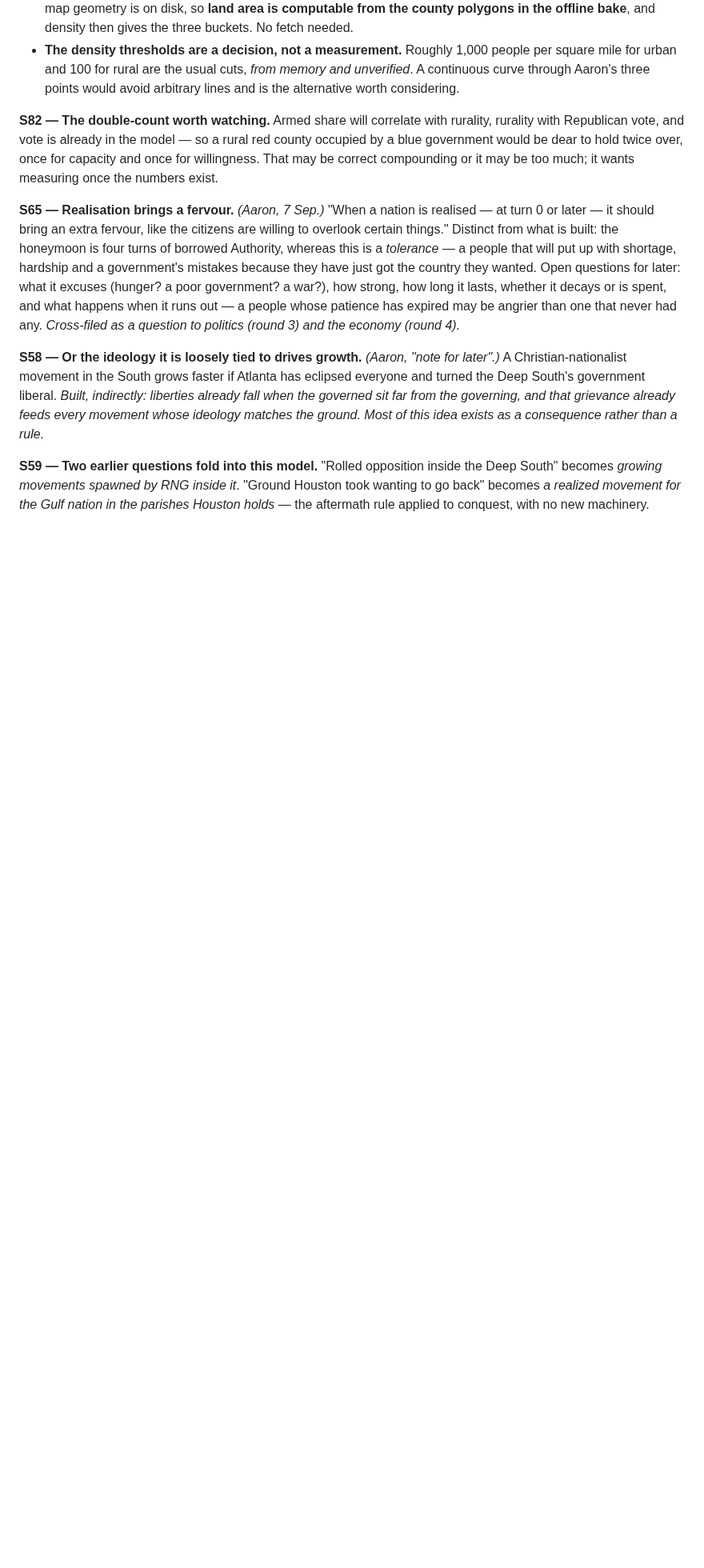
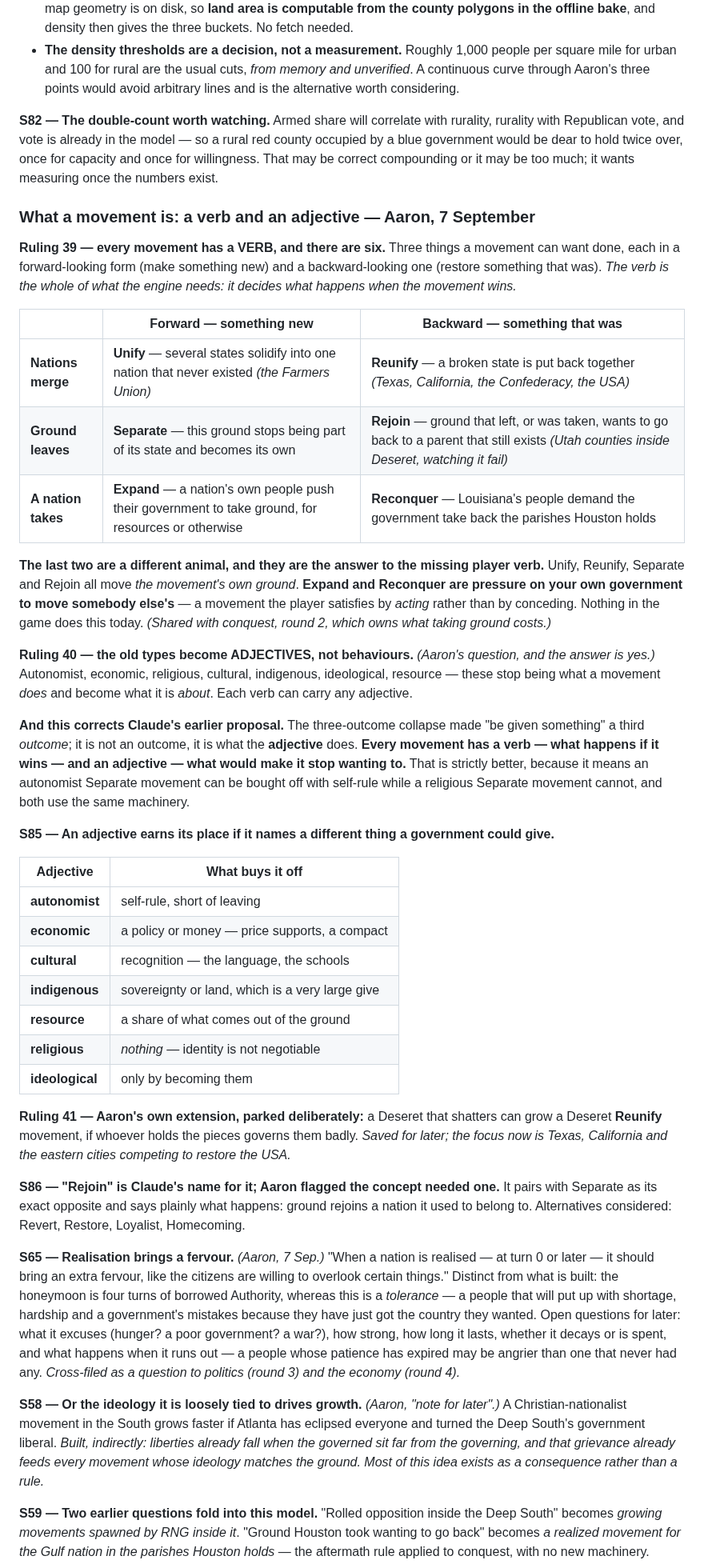
Before and after one commit to aaronallsop/manifest-disunity, a Markdown page: docs/design/secession-ideation.md, the part around the change. Shown at 80% size. Drawn GitHub-style; blank space fills up the shorter version.

Commit message:
Rulings 39-41: a movement is a verb and an adjective
Six verbs in three forward/backward pairs - Unify/Reunify, Separate/Rejoin,
Expand/Reconquer - and the verb is the whole of what the engine needs, because
it decides what happens when the movement wins. The last pair is a different
animal: Expand and Reconquer are pressure on your own government to move
somebody else's ground, a movement the player satisfies by acting rather than
conceding, and nothing in the game does it today.

The old types become adjectives. This corrects Claude's three-outcome proposal,
which made "be given something" a third outcome when it is really what the
adjective does: every movement has a verb, what happens if it wins, and an
adjective, what would make it stop wanting to. An autonomist Separate movement
can be bought off with self-rule and a religious one cannot, on the same
machinery.

Co-Authored-By: Claude Opus 5 <noreply@anthropic.com>

```diff
--- a/docs/design/secession-ideation.md
+++ b/docs/design/secession-ideation.md
@@ -1114,6 +1114,55 @@ Republican vote, and vote is already in the model — so a rural red county occu
 government would be dear to hold twice over, once for capacity and once for willingness. That may be
 correct compounding or it may be too much; it wants measuring once the numbers exist.
 
+### What a movement is: a verb and an adjective — Aaron, 7 September
+
+**Ruling 39 — every movement has a VERB, and there are six.** Three things a movement can want done,
+each in a forward-looking form (make something new) and a backward-looking one (restore something
+that was). *The verb is the whole of what the engine needs: it decides what happens when the movement
+wins.*
+
+| | Forward — something new | Backward — something that was |
+|---|---|---|
+| **Nations merge** | **Unify** — several states solidify into one nation that never existed *(the Farmers Union)* | **Reunify** — a broken state is put back together *(Texas, California, the Confederacy, the USA)* |
+| **Ground leaves** | **Separate** — this ground stops being part of its state and becomes its own | **Rejoin** — ground that left, or was taken, wants to go back to a parent that still exists *(Utah counties inside Deseret, watching it fail)* |
+| **A nation takes** | **Expand** — a nation's own people push their government to take ground, for resources or otherwise | **Reconquer** — Louisiana's people demand the government take back the parishes Houston holds |
+
+**The last two are a different animal, and they are the answer to the missing player verb.**
+Unify, Reunify, Separate and Rejoin all move *the movement's own ground*. **Expand and Reconquer are
+pressure on your own government to move somebody else's** — a movement the player satisfies by
+*acting* rather than by conceding. Nothing in the game does this today. *(Shared with conquest,
+round 2, which owns what taking ground costs.)*
+
+**Ruling 40 — the old types become ADJECTIVES, not behaviours.** *(Aaron's question, and the answer
+is yes.)* Autonomist, economic, religious, cultural, indigenous, ideological, resource — these stop
+being what a movement *does* and become what it is *about*. Each verb can carry any adjective.
+
+**And this corrects Claude's earlier proposal.** The three-outcome collapse made "be given something"
+a third *outcome*; it is not an outcome, it is what the **adjective** does. **Every movement has a
+verb — what happens if it wins — and an adjective — what would make it stop wanting to.** That is
+strictly better, because it means an autonomist Separate movement can be bought off with self-rule
+while a religious Separate movement cannot, and both use the same machinery.
+
+**S85 — An adjective earns its place if it names a different thing a government could give.**
+
+| Adjective | What buys it off |
+|---|---|
+| **autonomist** | self-rule, short of leaving |
+| **economic** | a policy or money — price supports, a compact |
+| **cultural** | recognition — the language, the schools |
+| **indigenous** | sovereignty or land, which is a very large give |
+| **resource** | a share of what comes out of the ground |
+| **religious** | *nothing* — identity is not negotiable |
+| **ideological** | only by becoming them |
+
+**Ruling 41 — Aaron's own extension, parked deliberately:** a Deseret that shatters can grow a
+Deseret **Reunify** movement, if whoever holds the pieces governs them badly. *Saved for later; the
+focus now is Texas, California and the eastern cities competing to restore the USA.*
+
+**S86 — "Rejoin" is Claude's name for it; Aaron flagged the concept needed one.** It pairs with
+Separate as its exact opposite and says plainly what happens: ground rejoins a nation it used to
+belong to. Alternatives considered: Revert, Restore, Loyalist, Homecoming.
+
 **S65 — Realisation brings a fervour.** *(Aaron, 7 Sep.)* "When a nation is realised — at turn 0 or
 later — it should bring an extra fervour, like the citizens are willing to overlook certain things."
 Distinct from what is built: the honeymoon is four turns of borrowed Authority, whereas this is a
```
